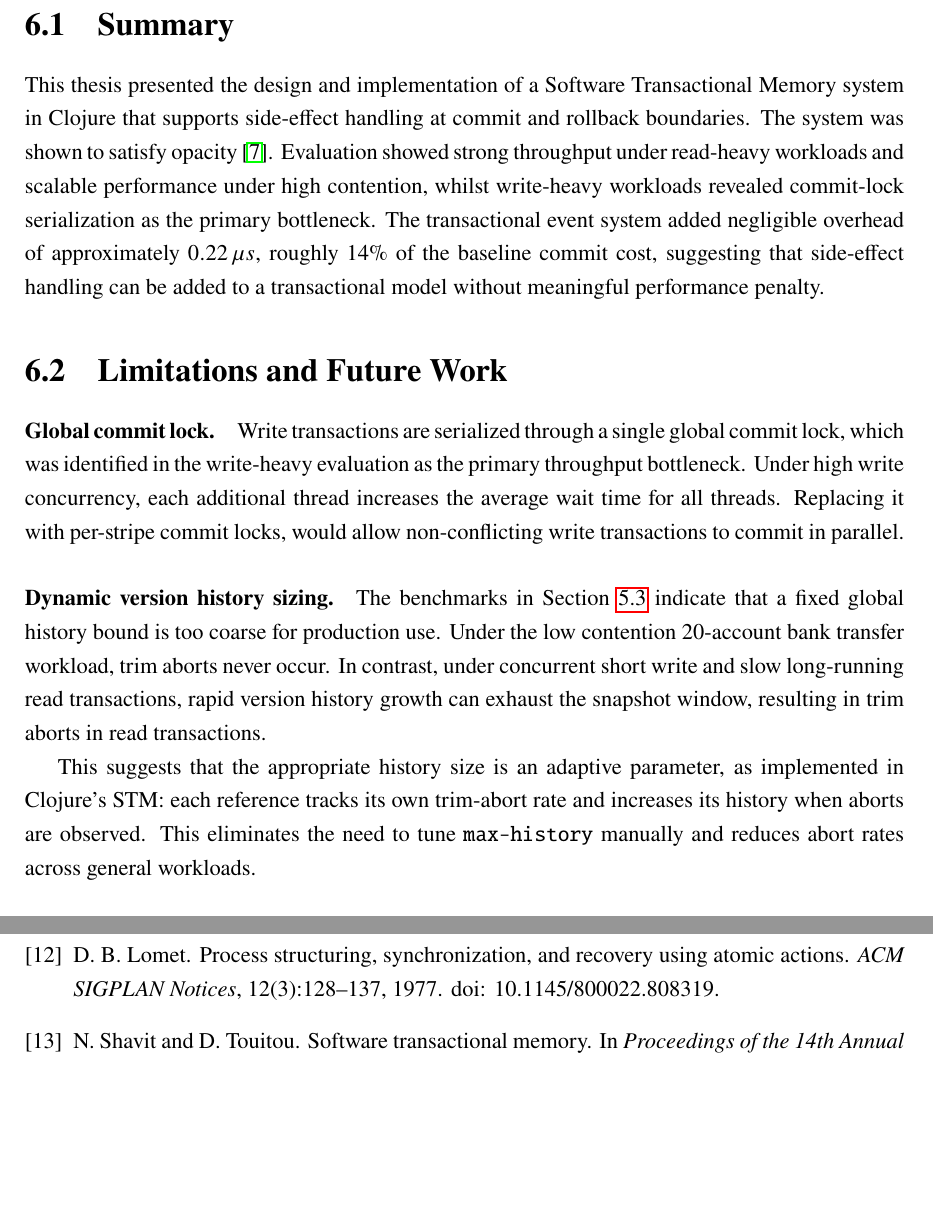
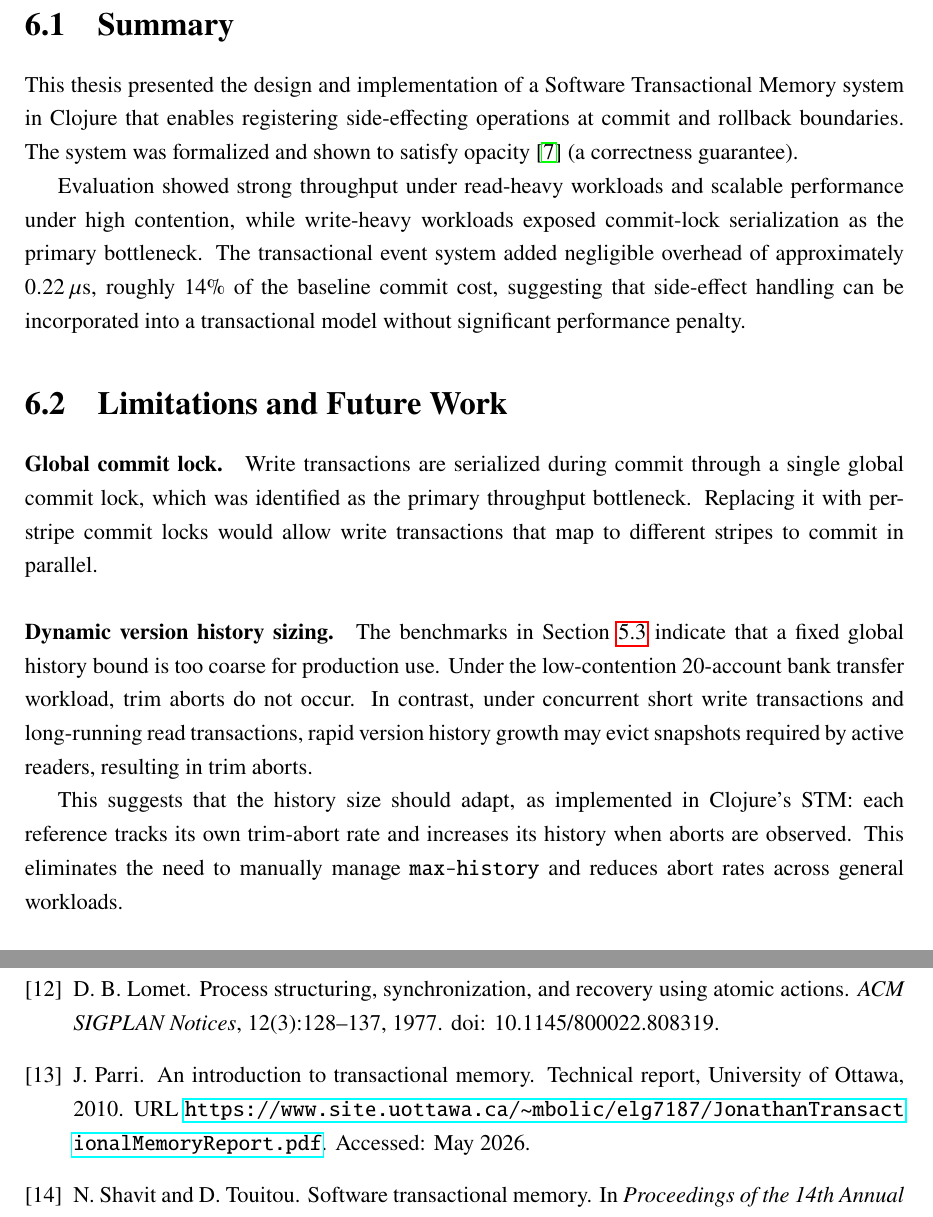
Before and after one commit to gchape/bachelor-thesis, a LaTeX thesis (main.tex, which reads chapters/conclusion.tex): two parts of pages 51 and 54 of 54, joined at a grey line, cut so that both start at the same text, the shorter picture padded with empty space. Compiled offline with pdfLaTeX.

Commit message:
refactor: improve academic tone, grammar, and consistency in thesis chapters and summary sections

```diff
--- a/chapters/conclusion.tex
+++ b/chapters/conclusion.tex
@@ -1,36 +1,37 @@
 \chapter{Conclusion}
 
 \section{Summary}
-This thesis presented the design and implementation of
-a Software Transactional Memory system in Clojure that supports
-side-effect handling at commit and rollback boundaries. The system
-was shown to satisfy opacity~\cite{guerraoui2007}. Evaluation showed strong throughput
-under read-heavy workloads and scalable performance under high contention,
-whilst write-heavy workloads revealed commit-lock serialization as the primary bottleneck.
-The transactional event system added negligible overhead of approximately $0.22\,\mu s$,
-roughly 14\% of the baseline commit cost, suggesting that side-effect
-handling can be added to a transactional model without meaningful performance penalty.
+This thesis presented the design and implementation of a Software Transactional
+Memory system in Clojure that enables registering side-effecting operations at
+commit and rollback boundaries. The system was formalized and shown to satisfy
+opacity~\cite{guerraoui2007} (a correctness guarantee).
+
+Evaluation showed strong throughput under read-heavy workloads and scalable
+performance under high contention, while write-heavy workloads exposed commit-lock
+serialization as the primary bottleneck. The transactional event system added negligible
+overhead of approximately $0.22\,\mu\text{s}$, roughly 14\% of the baseline commit cost,
+suggesting that side-effect handling can be incorporated into a transactional model
+without significant performance penalty.
 
 \section{Limitations and Future Work}
 \label{sec:future}
 
 \paragraph{Global commit lock.}
-Write transactions are serialized through a single global commit lock, which
-was identified in the write-heavy evaluation as the primary throughput bottleneck.
-Under high write concurrency, each additional thread increases the average wait time for
-all threads. Replacing it with per-stripe commit locks, would allow non-conflicting write
-transactions to commit in parallel.
+Write transactions are serialized during commit through a single global commit lock,
+which was identified as the primary throughput bottleneck. Replacing it with per-stripe
+commit locks would allow write transactions that map to different stripes to commit in parallel.
 
 \paragraph{Dynamic version history sizing.}
-The benchmarks in Section~\ref{sec:history-sweep} indicate that a fixed global history bound is
-too coarse for production use. Under the low contention 20-account bank transfer workload, trim aborts
-never occur. In contrast, under concurrent short write and slow long-running read transactions, rapid
-version history growth can exhaust the snapshot window, resulting in trim aborts in read transactions.
+The benchmarks in Section~\ref{sec:history-sweep} indicate that a fixed global history
+bound is too coarse for production use. Under the low-contention 20-account bank transfer workload,
+trim aborts do not occur. In contrast, under concurrent short write transactions and long-running read
+transactions, rapid version history growth may evict snapshots required by active readers, resulting
+in trim aborts.
 
-This suggests that the appropriate history size is an adaptive parameter, as implemented in
-Clojure's STM:  each reference tracks its own trim-abort rate and increases its history when
-aborts are observed. This  eliminates the need to tune \texttt{max-history} manually and
-reduces abort rates across general workloads.
+This suggests that the history size should adapt, as implemented
+in Clojure's STM: each reference tracks its own trim-abort rate and increases its history
+when aborts are observed. This eliminates the need to manually manage \texttt{max-history}
+and reduces abort rates across general workloads.
 
 \paragraph{Lifecycle hook granularity.}
 The current model exposes only \texttt{on-commit} and \texttt{on-rollback} hooks.
```
Also changed, not shown: chapters/literature.tex (+4 -4 lines).
